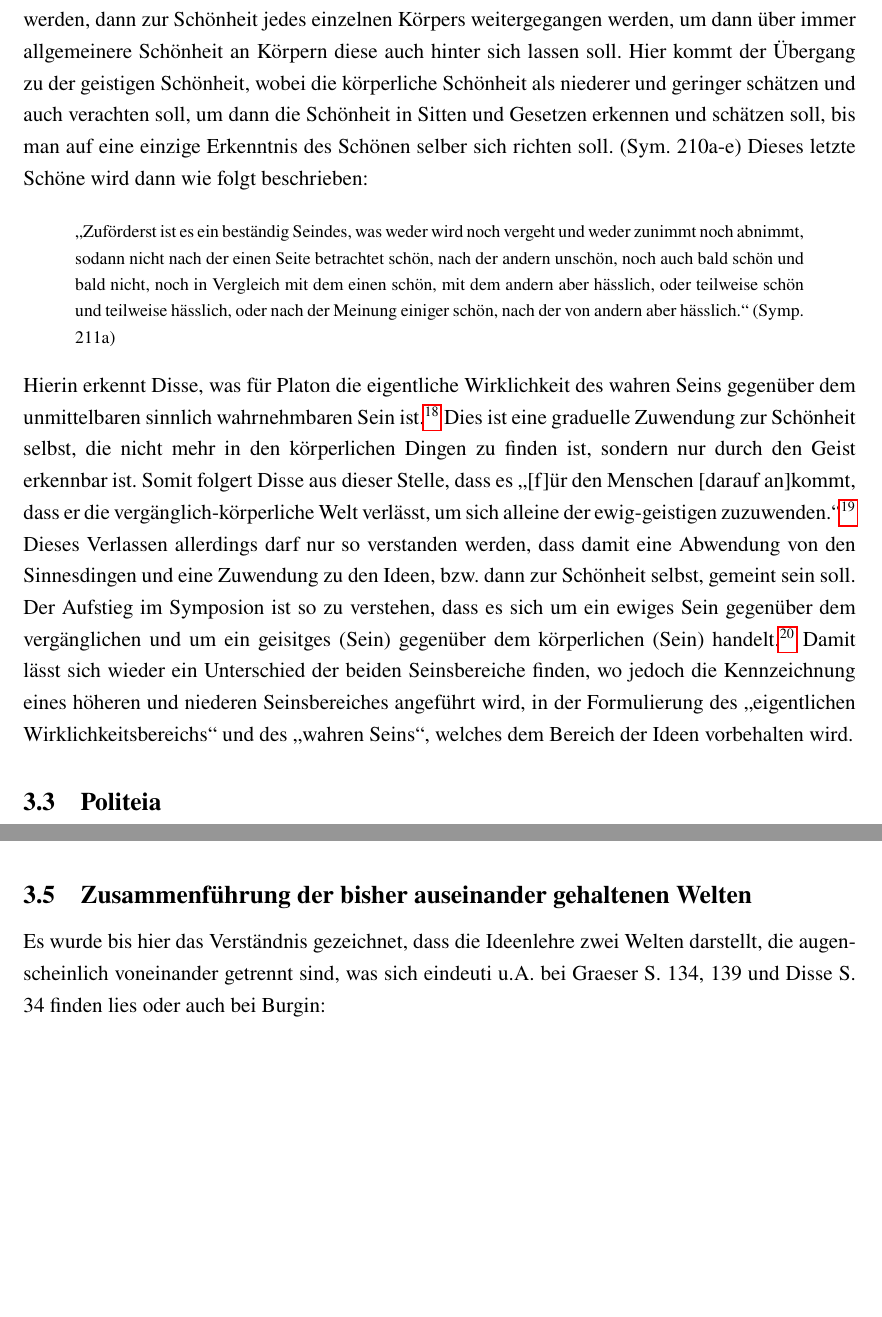
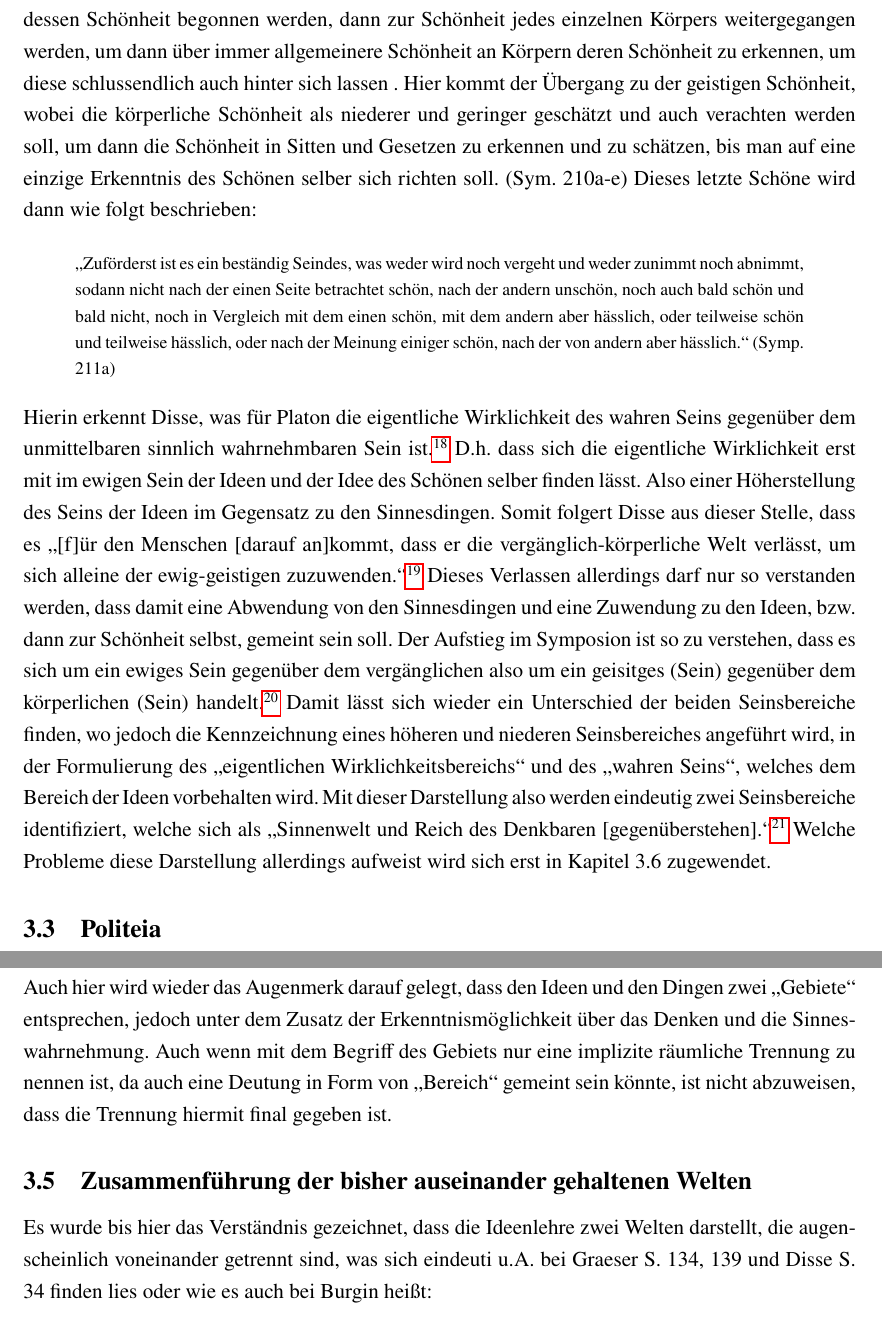
Before and after one commit to SemiblindWise/Bachelorarbeit, a LaTeX document (1 Vorlage/main.tex, which reads 1 Vorlage/Interpretation A.tex): two parts of pages 10 and 14 of 46 before the commit and two parts of pages 10 and 15 of 46 after it, joined at a grey line, cut so that both start at the same text, the shorter picture padded with empty space. Compiled offline with pdfLaTeX.

Commit message:
Ausbesserungen die keine Ahnung wie vielte. Symposion und bisschen Timaios

```diff
--- a/1 Vorlage/Interpretation A.tex
+++ b/1 Vorlage/Interpretation A.tex
@@ -22,11 +22,12 @@ Damit ist eine eindeutige Unterscheidung zweier Bereiche festgehalten, die dem S
 %Hierin liegt der Grund, dass nicht scharf genug differenziert wird und die Definition nicht eingehalten wird. Also die verschiedenen Ebenen oder Stufen der Ideen, die jeweils als eigenständig also absolut unveränderlich und ewig gelten und dann in den Bereich des Denkens eintreten und somit nicht mehr die absolute Veränderlichkeit aufweisen können dadurch aber gedacht werden können und eben in den Objekten anwesend sein können.\footcite[vgl.][S. 180f.]{Kutschera}
 
 \subsection{Symposion (Gastmahl)}
-Im Symposion geht es darum zu erfassen, wie man den Weg zu einem oder dann dem obersten Schönen erreichen kann.  Dabei soll mit einem einzigen Körper und dessen Schönheit begonnen werden, dann zur Schönheit jedes einzelnen Körpers weitergegangen werden, um dann über immer allgemeinere Schönheit an Körpern diese auch hinter sich lassen soll. Hier kommt der Übergang zu der geistigen Schönheit, wobei die körperliche Schönheit als niederer und geringer schätzen und auch verachten soll, um dann die Schönheit in Sitten und Gesetzen erkennen und schätzen soll, bis man auf eine einzige Erkenntnis des Schönen selber sich richten soll. (Sym. 210a-e)
+Im für diese Arbeit relevanten Teil des Symposions geht es darum zu erfassen, wie man den Weg zu einem oder dann dem obersten Schönen erreichen kann. Dabei soll mit einem einzigen Körper und dessen Schönheit begonnen werden, dann zur Schönheit jedes einzelnen Körpers weitergegangen werden, um dann über immer allgemeinere Schönheit an Körpern deren Schönheit zu erkennen, um diese schlussendlich auch hinter sich lassen . Hier kommt der Übergang zu der geistigen Schönheit, wobei die körperliche Schönheit als niederer und geringer geschätzt und auch verachten werden soll, um dann die Schönheit in Sitten und Gesetzen zu erkennen und zu schätzen, bis man auf eine einzige Erkenntnis des Schönen selber sich richten soll. (Sym. 210a-e)
 Dieses letzte Schöne wird dann wie folgt beschrieben: \zitatblock{\enquote{Zuförderst ist es ein beständig Seindes, was weder wird noch vergeht und weder zunimmt noch abnimmt, sodann nicht nach der einen Seite betrachtet schön, nach der andern unschön, noch auch bald schön und bald nicht, noch in Vergleich mit dem einen schön, mit dem andern aber hässlich, oder teilweise schön und teilweise hässlich, oder nach der Meinung einiger schön, nach der von andern aber hässlich.} (Symp. 211a)}
-Hierin erkennt Disse, was für Platon die eigentliche Wirklichkeit des wahren Seins gegenüber dem unmittelbaren sinnlich wahrnehmbaren Sein ist.\footcite[vgl.][S. 27]{DisseMetaphysik} Dies ist eine graduelle Zuwendung zur Schönheit selbst, die nicht mehr in den körperlichen Dingen zu finden ist, sondern nur durch den Geist erkennbar ist. Somit folgert Disse aus dieser Stelle, dass es \enquote{[f]ür den Menschen [darauf an]kommt, dass er die vergänglich-körperliche Welt verlässt, um sich alleine der ewig-geistigen zuzuwenden.}\footcite[vgl.][S. 28]{DisseMetaphysik} Dieses Verlassen allerdings darf nur so verstanden werden, dass damit eine Abwendung von den Sinnesdingen und eine Zuwendung zu den Ideen, bzw. dann zur Schönheit selbst, gemeint sein soll.
-Der Aufstieg im Symposion ist so zu verstehen, dass es sich um ein ewiges Sein gegenüber dem vergänglichen und um ein geisitges (Sein) gegenüber dem körperlichen (Sein) handelt.\footcite[vgl.][S. 27f.]{DisseMetaphysik}
+Hierin erkennt Disse, was für Platon die eigentliche Wirklichkeit des wahren Seins gegenüber dem unmittelbaren sinnlich wahrnehmbaren Sein ist.\footcite[vgl.][S. 27]{DisseMetaphysik} D.h. dass sich die eigentliche Wirklichkeit erst mit im ewigen Sein der Ideen und der Idee des Schönen selber finden lässt. Also einer Höherstellung des Seins der Ideen im Gegensatz zu den Sinnesdingen. Somit folgert Disse aus dieser Stelle, dass es \enquote{[f]ür den Menschen [darauf an]kommt, dass er die vergänglich-körperliche Welt verlässt, um sich alleine der ewig-geistigen zuzuwenden.}\footcite[vgl.][S. 28]{DisseMetaphysik} Dieses Verlassen allerdings darf nur so verstanden werden, dass damit eine Abwendung von den Sinnesdingen und eine Zuwendung zu den Ideen, bzw. dann zur Schönheit selbst, gemeint sein soll.
+Der Aufstieg im Symposion ist so zu verstehen, dass es sich um ein ewiges Sein gegenüber dem vergänglichen also um ein geisitges (Sein) gegenüber dem körperlichen (Sein) handelt.\footcite[vgl.][S. 27f.]{DisseMetaphysik}
 Damit lässt sich wieder ein Unterschied der beiden Seinsbereiche finden, wo jedoch die Kennzeichnung eines höheren und niederen Seinsbereiches angeführt wird, in der Formulierung des \enquote{eigentlichen Wirklichkeitsbereichs} und des \enquote{wahren Seins}, welches dem Bereich der Ideen vorbehalten wird.
+Mit dieser Darstellung also werden eindeutig zwei Seinsbereiche identifiziert, welche sich als \enquote{Sinnenwelt und Reich des Denkbaren [gegenüberstehen].}\footcite[vgl.][S. 28]{DisseMetaphysik} Welche Probleme diese Darstellung allerdings aufweist wird sich erst in Kapitel 3.6 zugewendet.
 \subsection{Politeia}
 Den größten Anteil hat nun die Politeia an der \enquote{Ideenlehre}, in der sich die drei großen und bekannten Gleichnisse finden lassen, die die Einordnung der beiden Seinsbereiche ein weiteres Mal ausführen.
 Der Eingang in die Stellen aus der Politeia über das Sonnengleichnis, das Liniengleichnis und das Höhlengleichnis werden über die Frage \enquote{was das Gute selbst eigentlich ist} (Pol. 507a) gestellt, wobei von dem Guten selbst Abstand genommen wird und nur auf den Sprössling des Guten geblickt wird, da der sprechende Sokrates sich nur dazu in der Lage sieht. Somit wird rückwirkend Bezug genommen, dass es eine Vielheit von Schönem und Gutem gibt, genauso, dass es ein Schönes an sich und ein Gutes an sich gibt. (Pol. 507b-c) Hierbei wird allerdings nur der reine Begriff, das Wort, gemeint, also dass viele Dinge mit einem Begriff wie etwa schön usw. beschrieben werden können und noch keine ontologische Bedeutung des Schönen/Guten selbst mit gemeint sein soll. Dabei wiederholt sich ebenfalls, dass der Vielheit zugeschrieben wird, dass sie sichtbar und nicht denkbar, die Begriffe nur denkbar und nicht sichtbar sind.\\
@@ -64,11 +64,12 @@ Als Zusammenfassung für das Bisherige wird von Disse dann Tim. 52a herangezogen
+Auch hier wird wieder das Augenmerk darauf gelegt, dass den Ideen und den Dingen zwei \enquote{Gebiete} entsprechen, jedoch unter dem Zusatz der Erkenntnismöglichkeit über das Denken und die Sinneswahrnehmung. Auch wenn mit dem Begriff des Gebiets nur eine implizite räumliche Trennung zu nennen ist, da auch eine Deutung in Form von \enquote{Bereich} gemeint sein könnte, ist nicht abzuweisen, dass die Trennung hiermit final gegeben ist.
 
 
 % Das Vielgestaltige und Veränderliche, das sich bald so und bald anders zeigt, erfassen wir im sinnlichen Sehen; das Einheitliche und Unveränderliche, das immer dasselbe Wassein sehen läßt, zeigt sich nur im die Sinneswahrnehmung transzendierenden reinen Denken (507 B 9-10). Entsprechend unterscheidet Platon eine Welt des Intelligiblen (vonios topos, 508 C 1, 517 B 5, vgl. C 3) und eine Welt des Sinnenfälligen oder Sichtbaren (opatos Toлos, vgl. 508 C 2, 517 C 3) als zwei Arten des Seienden (do con tan övtav, Phaid. 79 A 5; Politeia 509 D 1-3: dvo αὐτὰ εἶναι . . . τὸ μὲν νοητοῦ γένος τε καὶ τόπος, τὸ δ' αὖ ὁρατοῦ). Dic sichtbare Welt aber ist das Abbild der intelligiblen Welt (vgl. Tim. 29 A- B), sie hat nur in der Teilhabe an dieser Sein, darum entsprechen sich die Strukturen beider Welten in strenger Analogie.\footcite[][S. 246]{halfwassenaufstieg2006}
 
 \subsection{Zusammenführung der bisher auseinander gehaltenen Welten}
 
-Es wurde bis hier das Verständnis gezeichnet, dass die Ideenlehre zwei Welten darstellt, die augenscheinlich voneinander getrennt sind, was sich eindeuti u.A. bei Graeser S. 134, 139 und Disse S. 34 finden lies oder auch bei Burgin: \zitatblock{\enquote{In his theory, Plato assumed that the physical world was the sensible realm, as people could grasp it with their five senses, while the world of Ideas was the intelligible realm, as people could comprehend it only with their intellect.}\footcite[][S. 179]{Burgin}}
-Es bedarf jetzt unter Zuhilfenahme des Bisherigen nochmal auf diese beiden Welten und wie diese zusammengebracht werden können zu blicken.
+Es wurde bis hier das Verständnis gezeichnet, dass die Ideenlehre zwei Welten darstellt, die augenscheinlich voneinander getrennt sind, was sich eindeuti u.A. bei Graeser S. 134, 139 und Disse S. 34 finden lies oder wie es auch bei Burgin heißt: \zitatblock{\enquote{In his theory, Plato assumed that the physical world was the sensible realm, as people could grasp it with their five senses, while the world of Ideas was the intelligible realm, as people could comprehend it only with their intellect.}\footcite[][S. 179]{Burgin}}
+Es bedarf jetzt unter Zuhilfenahme des Bisherigen nochmal auf diese beiden Welten und wie diese zusammengebracht werden können zu blicken, da die Verbidung, bzw. die Bezugnahme und die Transzendenz der Bereiche noch weiter ausgeführt werden muss.
 Hierbei liefert Hischberger schon eine Lösungsmöglichkeit:
 \zitatblock{\enquote{Die Transzendenz der Idee ist keine totale, sondern nur eine modale. Der erkenntnis-theoretische Sinn dieser Begriffe besagt, dass alles Erkennen in der erfahrbaren, raumzeitlichen Welt ein \enquote{Analogismus}, ein Lesen der Sinneswahrnehmung durch Hinbeziehen auf einen urbildlichen Begriff ist}\footcite[][S. 94]{Hirschberger}}
 \enquote{Nur ein mangelder Metaphysik- und Transzendenzbegriff [\dots] führt zu der Zweiweltentheorie eines totalen Chorismos, wo in Wirklichkeit nur ein modaler gemeint war, eine \enquote{Trennung} des Seins nach seinem Wesen in Gegründetes und Gründendes. Es ist eine Modifizierung, der es ebensosehr auf die Trennung wie auf die Einheit ankam}\footcite[][S. 96]{Hirschberger}\\
```
Also changed, not shown: 1 Vorlage/Interpretation A.tex (7 more changed lines).
